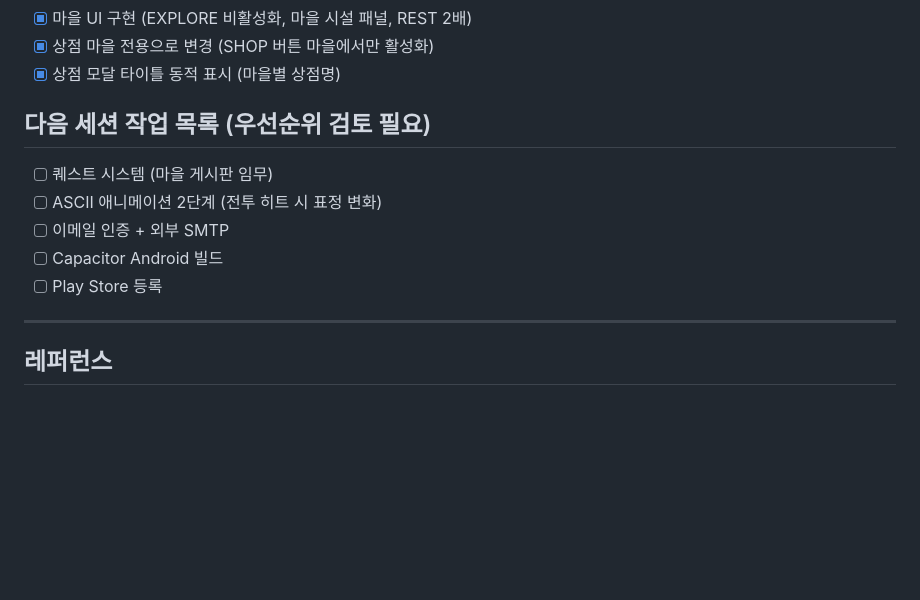
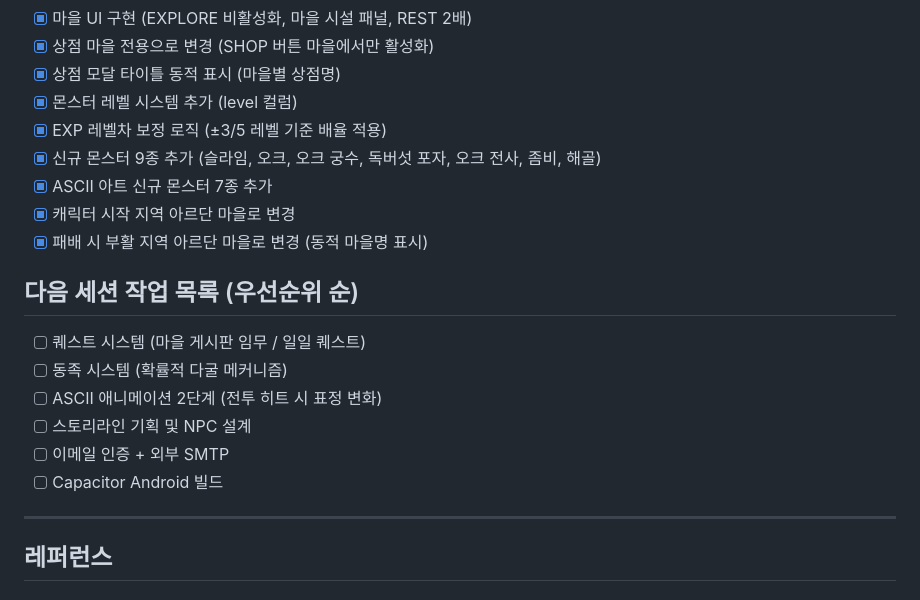
Before and after one commit to roid-eng/text-mmorpg, a Markdown page: GDD.md, the part around the change. Rendered like a GitHub page; blank space fills up the shorter version.

Commit message:
docs: 11차 세션 완료 - 몬스터 확장 및 마을 시스템

```diff
--- a/GDD.md
+++ b/GDD.md
@@ -290,13 +290,20 @@ Act 4 — Reckoning
 - [x] 마을 UI 구현 (EXPLORE 비활성화, 마을 시설 패널, REST 2배)
 - [x] 상점 마을 전용으로 변경 (SHOP 버튼 마을에서만 활성화)
 - [x] 상점 모달 타이틀 동적 표시 (마을별 상점명)
+- [x] 몬스터 레벨 시스템 추가 (level 컬럼)
+- [x] EXP 레벨차 보정 로직 (±3/5 레벨 기준 배율 적용)
+- [x] 신규 몬스터 9종 추가 (슬라임, 오크, 오크 궁수, 독버섯 포자, 오크 전사, 좀비, 해골)
+- [x] ASCII 아트 신규 몬스터 7종 추가
+- [x] 캐릭터 시작 지역 아르단 마을로 변경
+- [x] 패배 시 부활 지역 아르단 마을로 변경 (동적 마을명 표시)
 
-## 다음 세션 작업 목록 (우선순위 검토 필요)
-- [ ] 퀘스트 시스템 (마을 게시판 임무)
+## 다음 세션 작업 목록 (우선순위 순)
+- [ ] 퀘스트 시스템 (마을 게시판 임무 / 일일 퀘스트)
+- [ ] 동족 시스템 (확률적 다굴 메커니즘)
 - [ ] ASCII 애니메이션 2단계 (전투 히트 시 표정 변화)
+- [ ] 스토리라인 기획 및 NPC 설계
 - [ ] 이메일 인증 + 외부 SMTP
 - [ ] Capacitor Android 빌드
-- [ ] Play Store 등록
 
 ---
 
```
